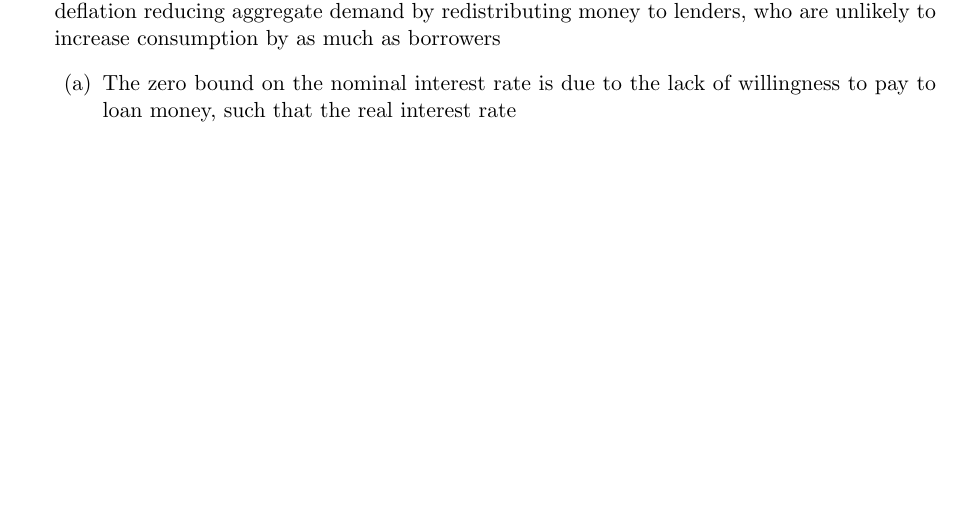
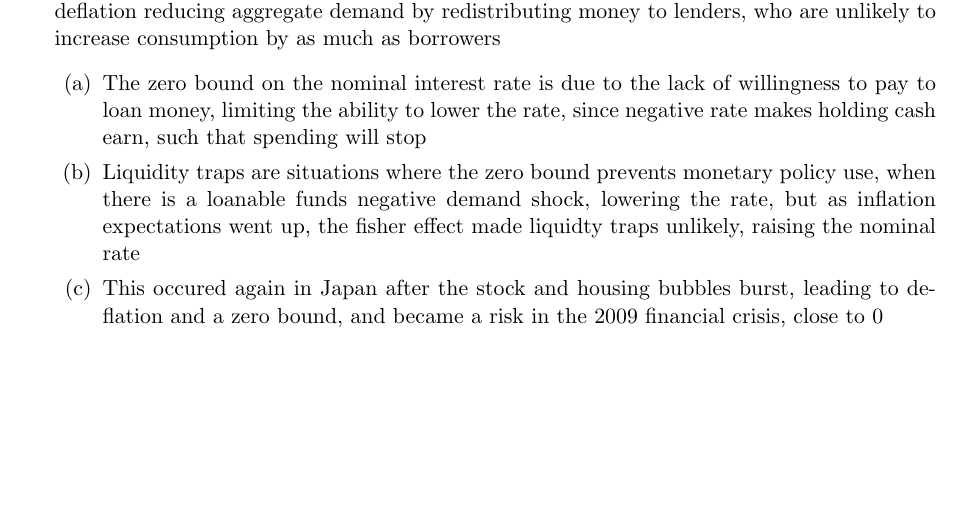
Before and after one commit to averykarlin3/Fall-2015, a LaTeX document (Econ/econ.tex): part of page 35 of 35, cut so that both start at the same text. Compiled offline with pdfLaTeX.

Commit message:
Finished 34

```diff
--- a/Econ/econ.tex
+++ b/Econ/econ.tex
@@ -426,7 +426,9 @@
 \end{enumerate}
 \item Deflation, common before WWII, existing in Japan in the 1990s, is a major issue due to debt deflation reducing aggregate demand by redistributing money to lenders, who are unlikely to increase consumption by as much as borrowers
 \begin{enumerate}
-\item The zero bound on the nominal interest rate is due to the lack of willingness to pay to loan money, such that the real interest rate
+\item The zero bound on the nominal interest rate is due to the lack of willingness to pay to loan money, limiting the ability to lower the rate, since negative rate makes holding cash earn, such that spending will stop
+\item Liquidity traps are situations where the zero bound prevents monetary policy use, when there is a loanable funds negative demand shock, lowering the rate, but as inflation expectations went up, the fisher effect made liquidty traps unlikely, raising the nominal rate
+\item This occured again in Japan after the stock and housing bubbles burst, leading to deflation and a zero bound, and became a risk in the 2009 financial crisis, close to 0
 \end{enumerate}
 \end{enumerate}
 
```
